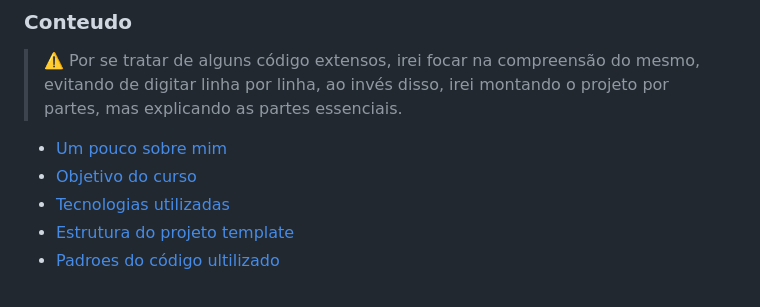
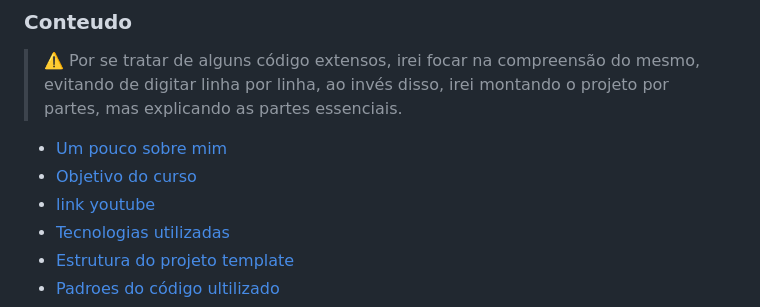
Before and after one commit to dedogames/collision2D, a Markdown page: README.md, the part around the change printed below. GitHub-like rendering.

```diff
--- a/README.md
+++ b/README.md
@@ -14,6 +14,7 @@ Por se tratar de alguns código extensos, irei focar na compreensão do mesmo, e
 
 * [Um pouco sobre mim](#)
 * [Objetivo do curso](#)
+* [link youtube](#)
 * [Tecnologias utilizadas](#)
 * [Estrutura do projeto template](#)
 * [Padroes do código ultilizado](#)
```
Also changed, not shown: other parts of README.md (+10 -0 lines).
